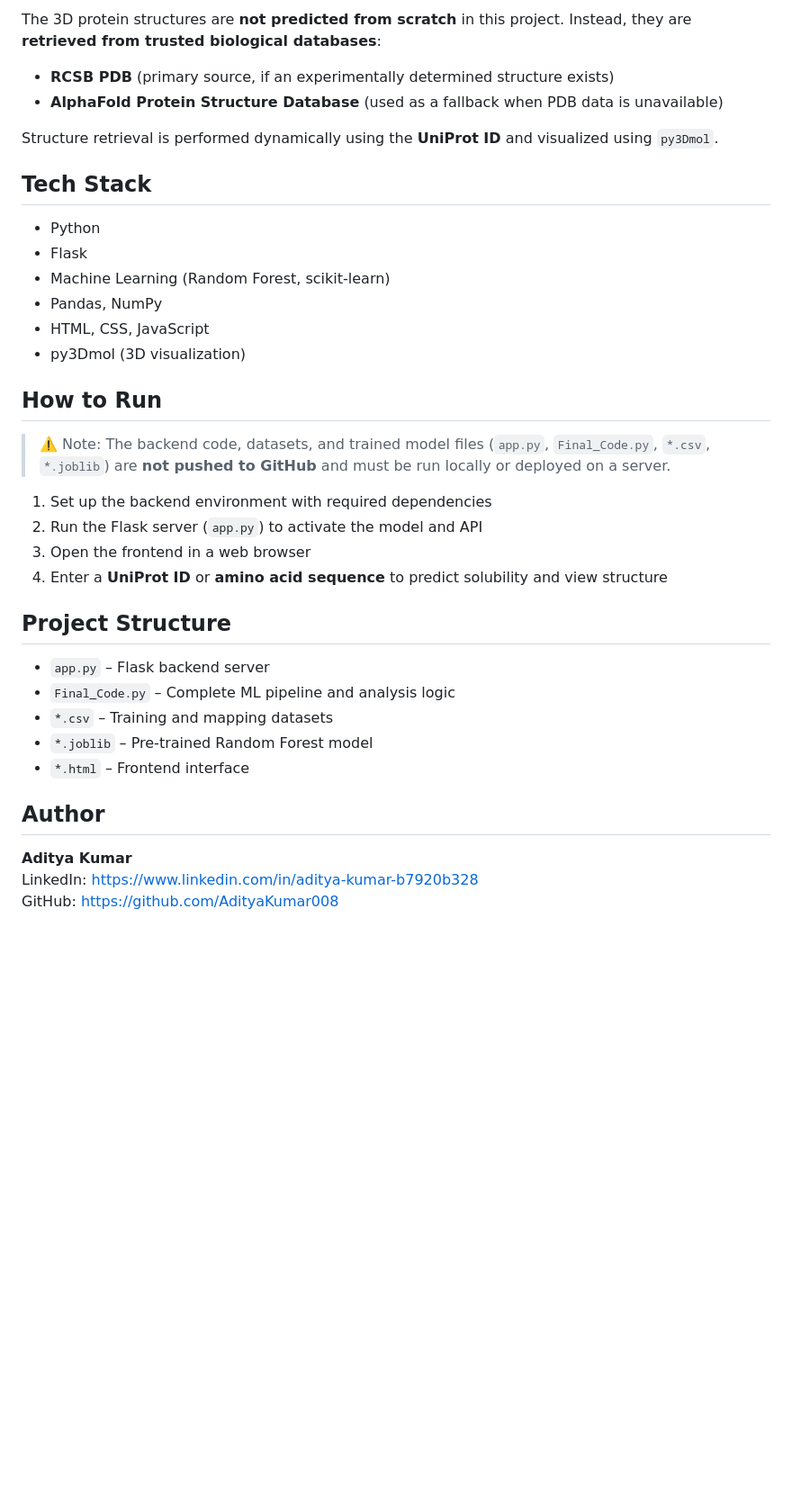
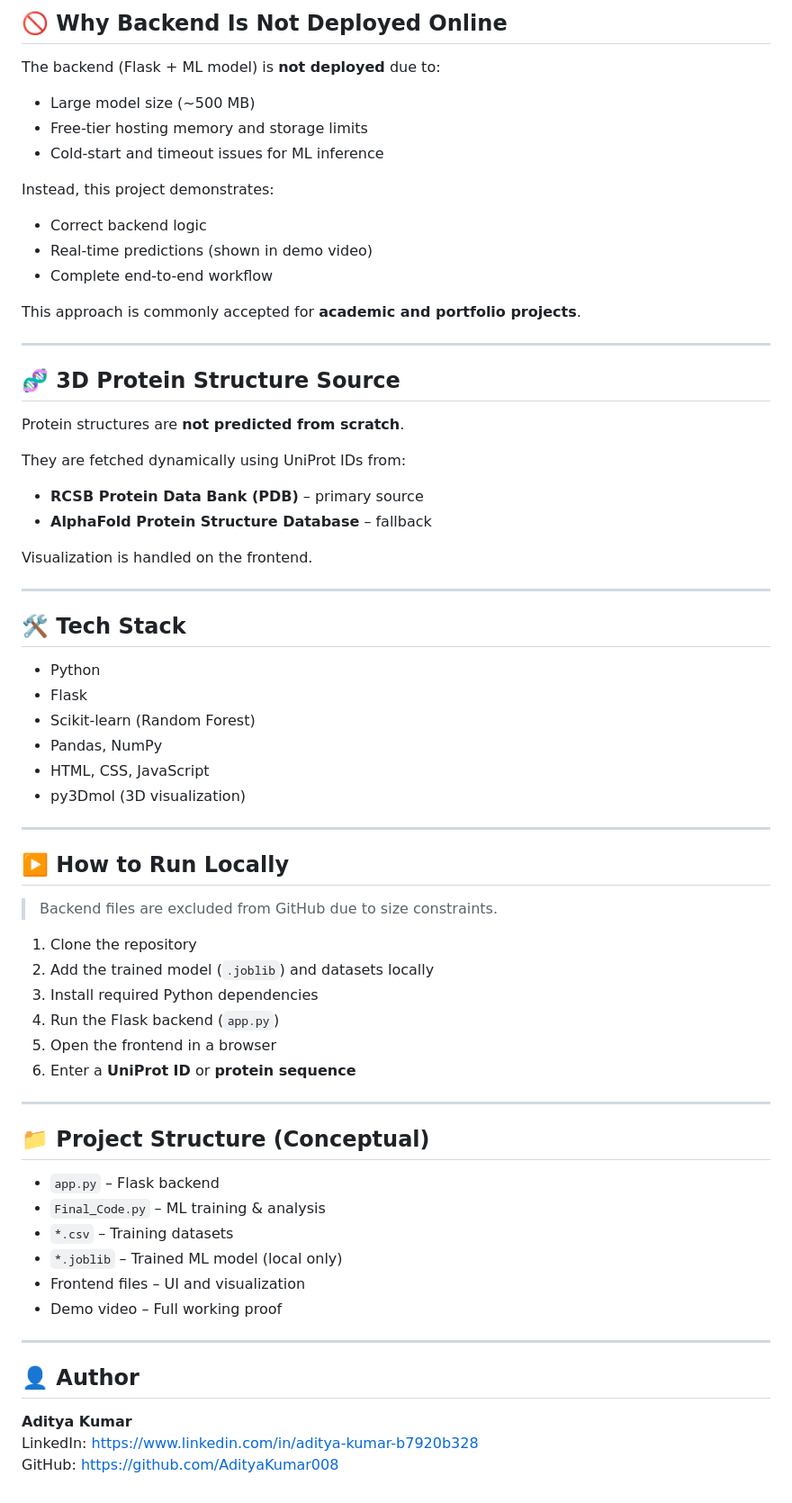
Before and after one commit to AdityaKumar008/protein-solubility-and-structure, a Markdown page: README.md, the part around one of its changes. Shown at 90% size. Rendered like a GitHub page; blank space fills up the shorter version.

Commit message:
Update README with demo video and backend explanation

```diff
--- a/README.md
+++ b/README.md
@@ -54,40 +65,69 @@ Predicting solubility in advance helps in **protein design, expression optimizat
 
-The 3D protein structures are **not predicted from scratch** in this project.
-Instead, they are **retrieved from trusted biological databases**:
+## 🚫 Why Backend Is Not Deployed Online
 
-* **RCSB PDB** (primary source, if an experimentally determined structure exists)
-* **AlphaFold Protein Structure Database** (used as a fallback when PDB data is unavailable)
+The backend (Flask + ML model) is **not deployed** due to:
+- Large model size (~500 MB)
+- Free-tier hosting memory and storage limits
+- Cold-start and timeout issues for ML inference
 
-Structure retrieval is performed dynamically using the **UniProt ID** and visualized using `py3Dmol`.
+Instead, this project demonstrates:
+- Correct backend logic
+- Real-time predictions (shown in demo video)
+- Complete end-to-end workflow
 
-## Tech Stack
+This approach is commonly accepted for **academic and portfolio projects**.
 
-* Python
-* Flask
-* Machine Learning (Random Forest, scikit-learn)
-* Pandas, NumPy
-* HTML, CSS, JavaScript
-* py3Dmol (3D visualization)
+---
 
-## How to Run
+## 🧬 3D Protein Structure Source
 
-> ⚠️ Note: The backend code, datasets, and trained model files (`app.py`, `Final_Code.py`, `*.csv`, `*.joblib`) are **not pushed to GitHub** and must be run locally or deployed on a server.
+Protein structures are **not predicted from scratch**.
 
-1. Set up the backend environment with required dependencies
-2. Run the Flask server (`app.py`) to activate the model and API
-3. Open the frontend in a web browser
-4. Enter a **UniProt ID** or **amino acid sequence** to predict solubility and view structure
+They are fetched dynamically using UniProt IDs from:
+- **RCSB Protein Data Bank (PDB)** – primary source
+- **AlphaFold Protein Structure Database** – fallback
 
-## Project Structure
+Visualization is handled on the frontend.
 
-* `app.py` – Flask backend server
-* `Final_Code.py` – Complete ML pipeline and analysis logic
-* `*.csv` – Training and mapping datasets
-* `*.joblib` – Pre-trained Random Forest model
-* `*.html` – Frontend interface
+---
 
-## Author
+## 🛠 Tech Stack
+
+- Python
+- Flask
+- Scikit-learn (Random Forest)
+- Pandas, NumPy
+- HTML, CSS, JavaScript
+- py3Dmol (3D visualization)
+
+---
+
+## ▶️ How to Run Locally
+
+> Backend files are excluded from GitHub due to size constraints.
+
+1. Clone the repository
+2. Add the trained model (`.joblib`) and datasets locally
+3. Install required Python dependencies
+4. Run the Flask backend (`app.py`)
+5. Open the frontend in a browser
+6. Enter a **UniProt ID** or **protein sequence**
+
+---
+
+## 📁 Project Structure (Conceptual)
+
+- `app.py` – Flask backend
+- `Final_Code.py` – ML training & analysis
+- `*.csv` – Training datasets
+- `*.joblib` – Trained ML model (local only)
+- Frontend files – UI and visualization
+- Demo video – Full working proof
+
+---
+
+## 👤 Author
 
 **Aditya Kumar**
-LinkedIn: [https://www.linkedin.com/in/aditya-kumar-b7920b328](https://www.linkedin.com/in/aditya-kumar-b7920b328)
-GitHub: [https://github.com/AdityaKumar008](https://github.com/AdityaKumar008)
+LinkedIn: https://www.linkedin.com/in/aditya-kumar-b7920b328
+GitHub: https://github.com/AdityaKumar008
```
Also changed, not shown: other parts of README.md (+40 -29 lines).
